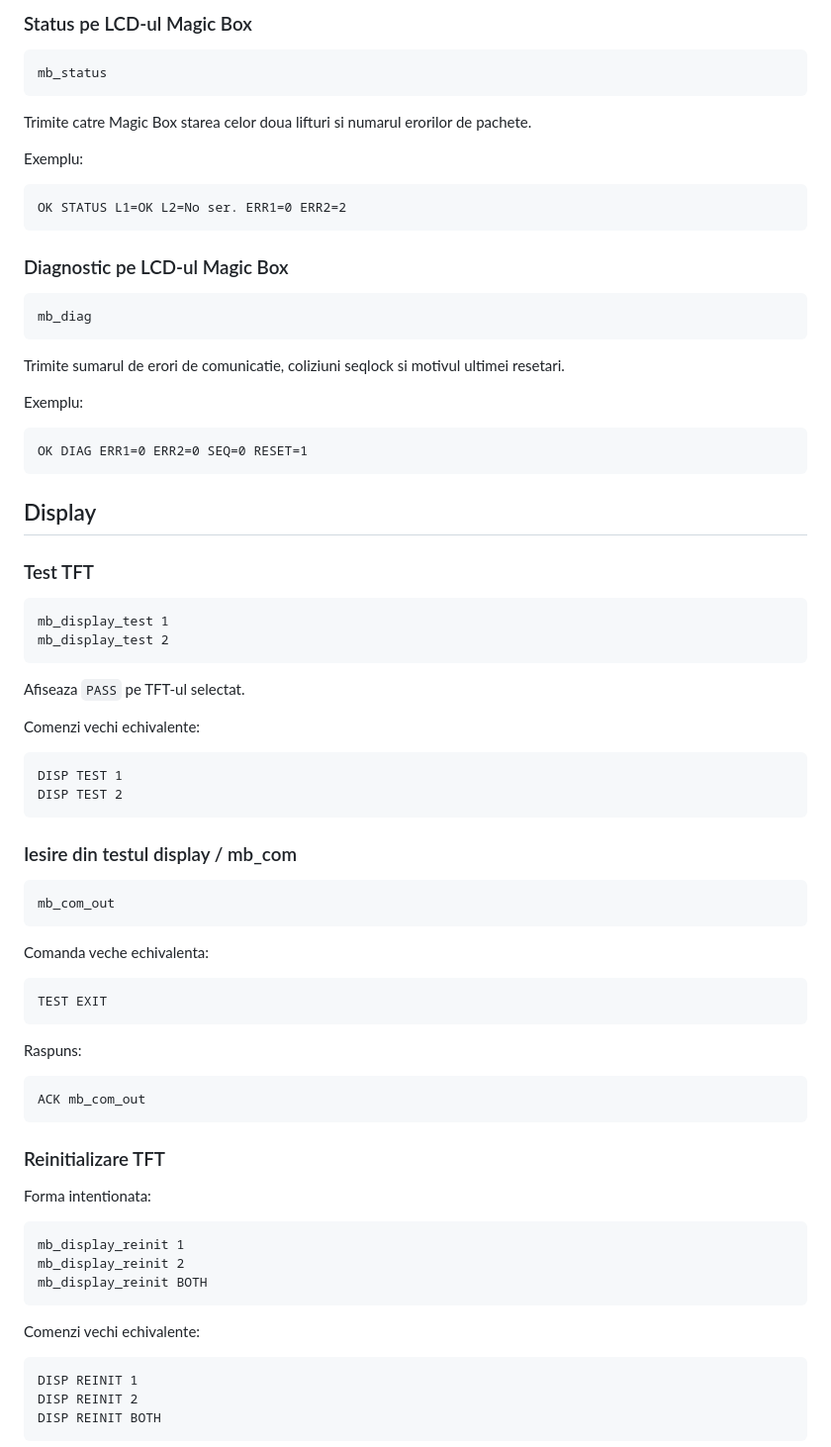
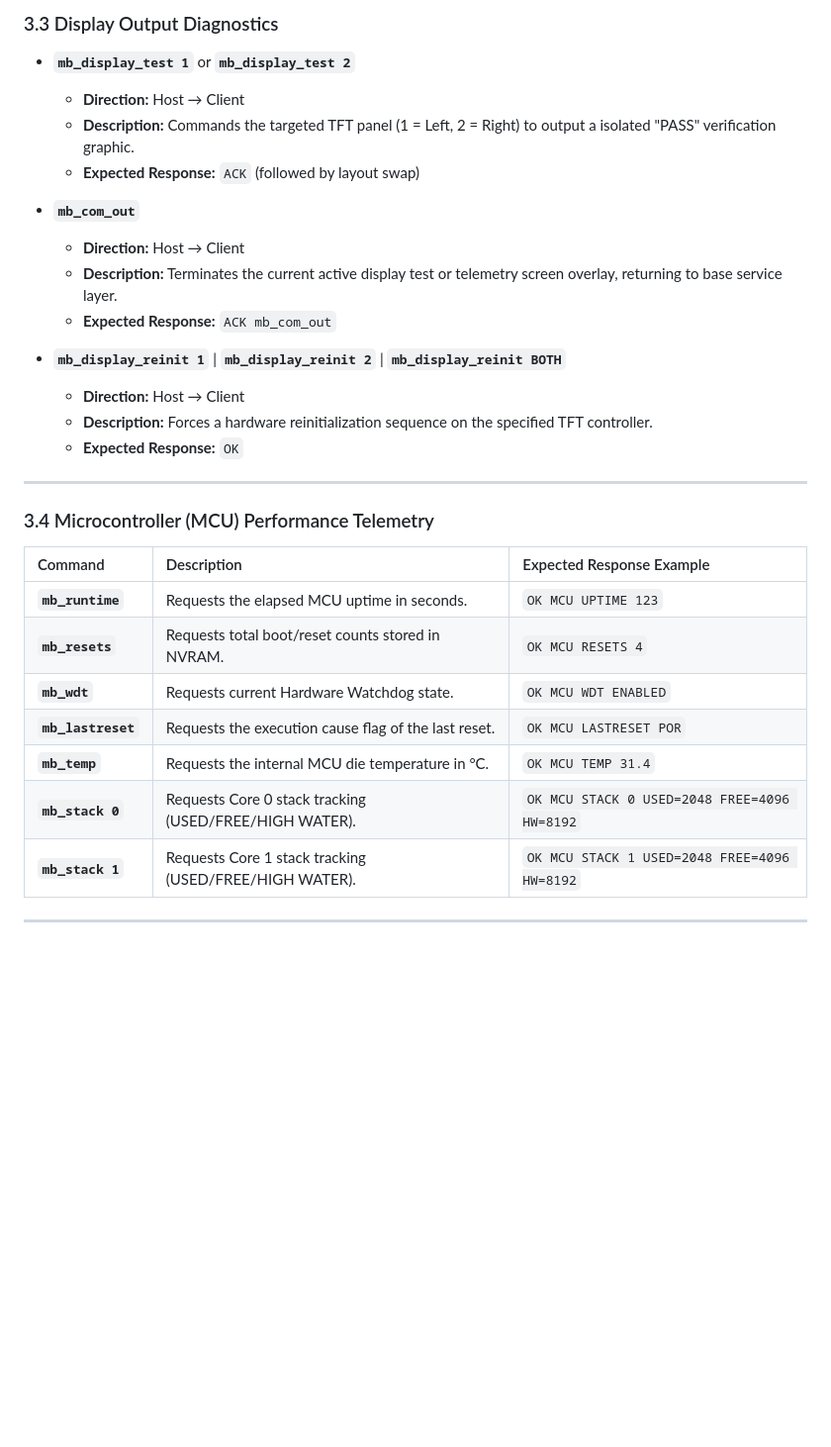
Before and after one commit to florin332/Panou-lift, a Markdown page: docs/SERVICE_COMMANDS.md, the part around one of its changes. Shown at 99% size. GitHub-like rendering; blank space fills up the shorter version.

````diff
--- a/docs/SERVICE_COMMANDS.md
+++ b/docs/SERVICE_COMMANDS.md
@@ -57,83 +67,34 @@ OK mb_com L1=DATA L2=DATA
 
-### Status pe LCD-ul Magic Box
+### 3.3 Display Output Diagnostics
 
-```text
-mb_status
-```
+* **`mb_display_test 1`** or **`mb_display_test 2`**
+  * **Direction:** Host → Client
+  * **Description:** Commands the targeted TFT panel (1 = Left, 2 = Right) to output a isolated "PASS" verification graphic.
+  * **Expected Response:** `ACK` (followed by layout swap)
 
-Trimite catre Magic Box starea celor doua lifturi si numarul erorilor de pachete.
+* **`mb_com_out`**
+  * **Direction:** Host → Client
+  * **Description:** Terminates the current active display test or telemetry screen overlay, returning to base service layer.
+  * **Expected Response:** `ACK mb_com_out`
 
-Exemplu:
+* **`mb_display_reinit 1`** | **`mb_display_reinit 2`** | **`mb_display_reinit BOTH`**
+  * **Direction:** Host → Client
+  * **Description:** Forces a hardware reinitialization sequence on the specified TFT controller.
+  * **Expected Response:** `OK`
 
-```text
-OK STATUS L1=OK L2=No ser. ERR1=0 ERR2=2
-```
+---
 
-### Diagnostic pe LCD-ul Magic Box
+### 3.4 Microcontroller (MCU) Performance Telemetry
 
-```text
-mb_diag
-```
+| Command | Description | Expected Response Example |
+| :--- | :--- | :--- |
+| **`mb_runtime`** | Requests the elapsed MCU uptime in seconds. | `OK MCU UPTIME 123` |
+| **`mb_resets`**  | Requests total boot/reset counts stored in NVRAM. | `OK MCU RESETS 4` |
+| **`mb_wdt`**     | Requests current Hardware Watchdog state. | `OK MCU WDT ENABLED` |
+| **`mb_lastreset`**| Requests the execution cause flag of the last reset. | `OK MCU LASTRESET POR` |
+| **`mb_temp`**    | Requests the internal MCU die temperature in °C. | `OK MCU TEMP 31.4` |
+| **`mb_stack 0`** | Requests Core 0 stack tracking (USED/FREE/HIGH WATER). | `OK MCU STACK 0 USED=2048 FREE=4096 HW=8192` |
+| **`mb_stack 1`** | Requests Core 1 stack tracking (USED/FREE/HIGH WATER). | `OK MCU STACK 1 USED=2048 FREE=4096 HW=8192` |
 
-Trimite sumarul de erori de comunicatie, coliziuni seqlock si motivul ultimei resetari.
+---
 
-Exemplu:
-
-```text
-OK DIAG ERR1=0 ERR2=0 SEQ=0 RESET=1
-```
-
-## Display
-
-### Test TFT
-
-```text
-mb_display_test 1
-mb_display_test 2
-```
-
-Afiseaza `PASS` pe TFT-ul selectat.
-
-Comenzi vechi echivalente:
-
-```text
-DISP TEST 1
-DISP TEST 2
-```
-
-### Iesire din testul display / mb_com
-
-```text
-mb_com_out
-```
-
-Comanda veche echivalenta:
-
-```text
-TEST EXIT
-```
-
-Raspuns:
-
-```text
-ACK mb_com_out
-```
-
-### Reinitializare TFT
-
-Forma intentionata:
-
-```text
-mb_display_reinit 1
-mb_display_reinit 2
-mb_display_reinit BOTH
-```
-
-Comenzi vechi echivalente:
-
-```text
-DISP REINIT 1
-DISP REINIT 2
-DISP REINIT BOTH
-```
-
````
Also changed, not shown: other parts of docs/SERVICE_COMMANDS.md (+52 -97 lines).
